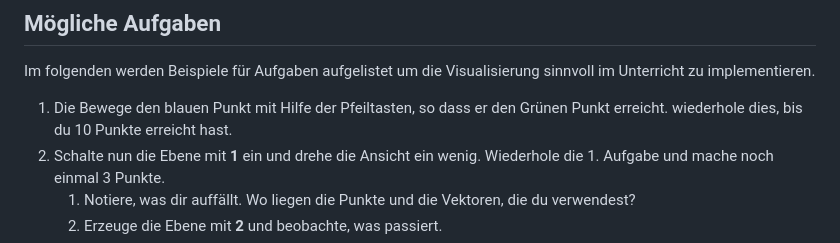
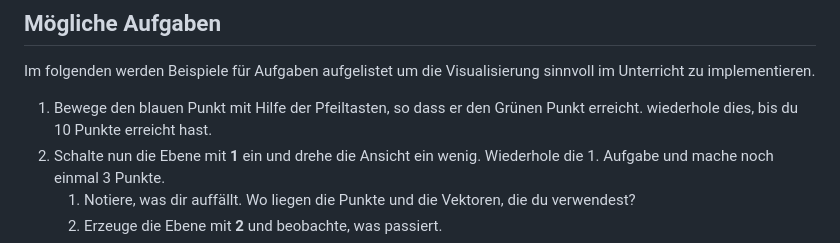
Before and after one commit to antal-horvath/vector-visualisierung, a Markdown page: README.md, the part around the change. Rendered like a GitHub page.

```diff
--- a/README.md
+++ b/README.md
@@ -39,7 +39,7 @@ Das spielerische wird mit Aufgaben ergänzt um die Lernerfahrung und das Verstä
 
 Im folgenden werden Beispiele für Aufgaben aufgelistet um die Visualisierung sinnvoll im Unterricht zu implementieren.
 
-1. Die Bewege den blauen Punkt mit Hilfe der Pfeiltasten, so dass er den Grünen Punkt erreicht. wiederhole dies, bis du 10 Punkte erreicht hast.
+1. Bewege den blauen Punkt mit Hilfe der Pfeiltasten, so dass er den Grünen Punkt erreicht. wiederhole dies, bis du 10 Punkte erreicht hast.
 2. Schalte nun die Ebene mit **1** ein und drehe die Ansicht ein wenig. Wiederhole die 1. Aufgabe und mache noch einmal 3 Punkte.
    1. Notiere, was dir auffällt. Wo liegen die Punkte und die Vektoren, die du verwendest?
    2. Erzeuge die Ebene mit **2** und beobachte, was passiert.
```
